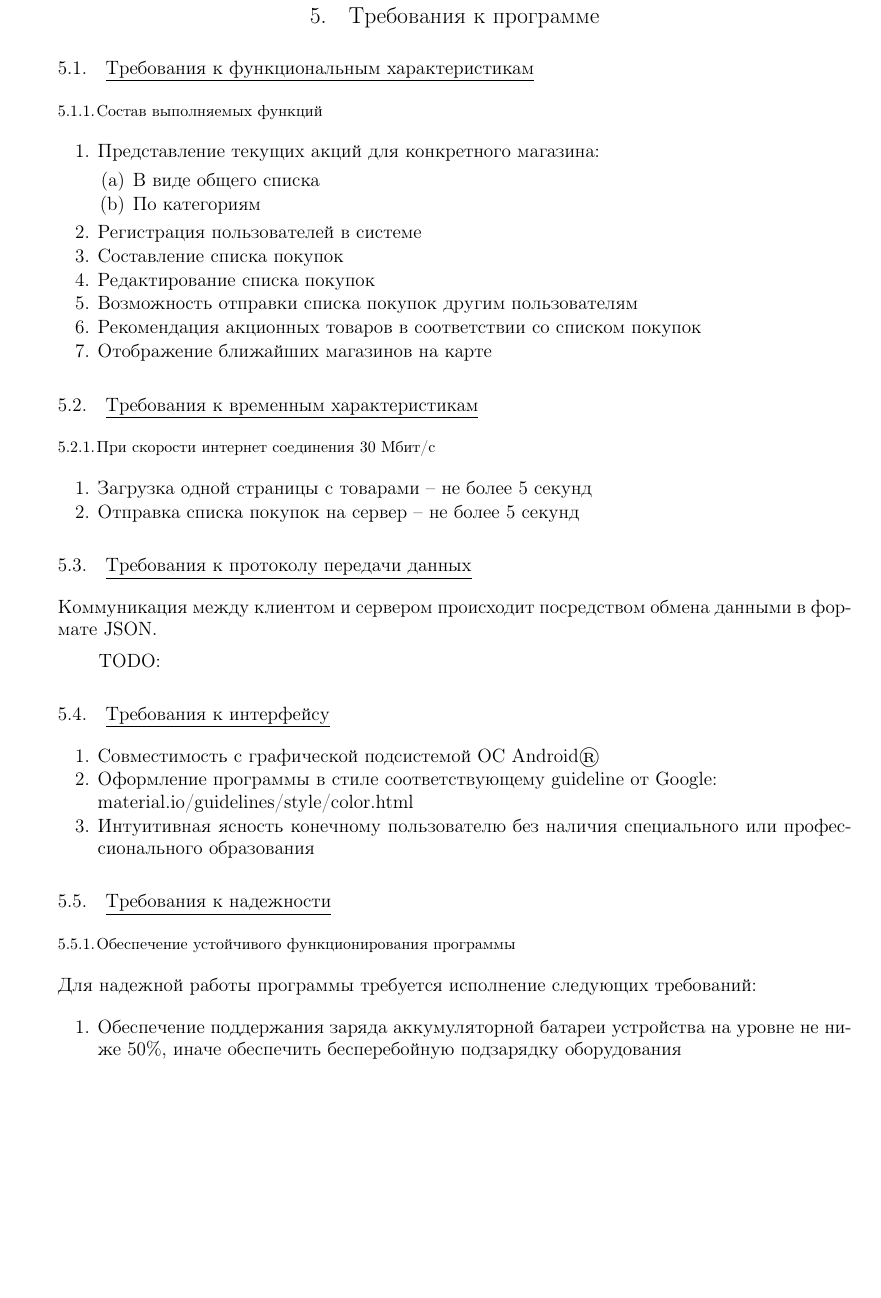
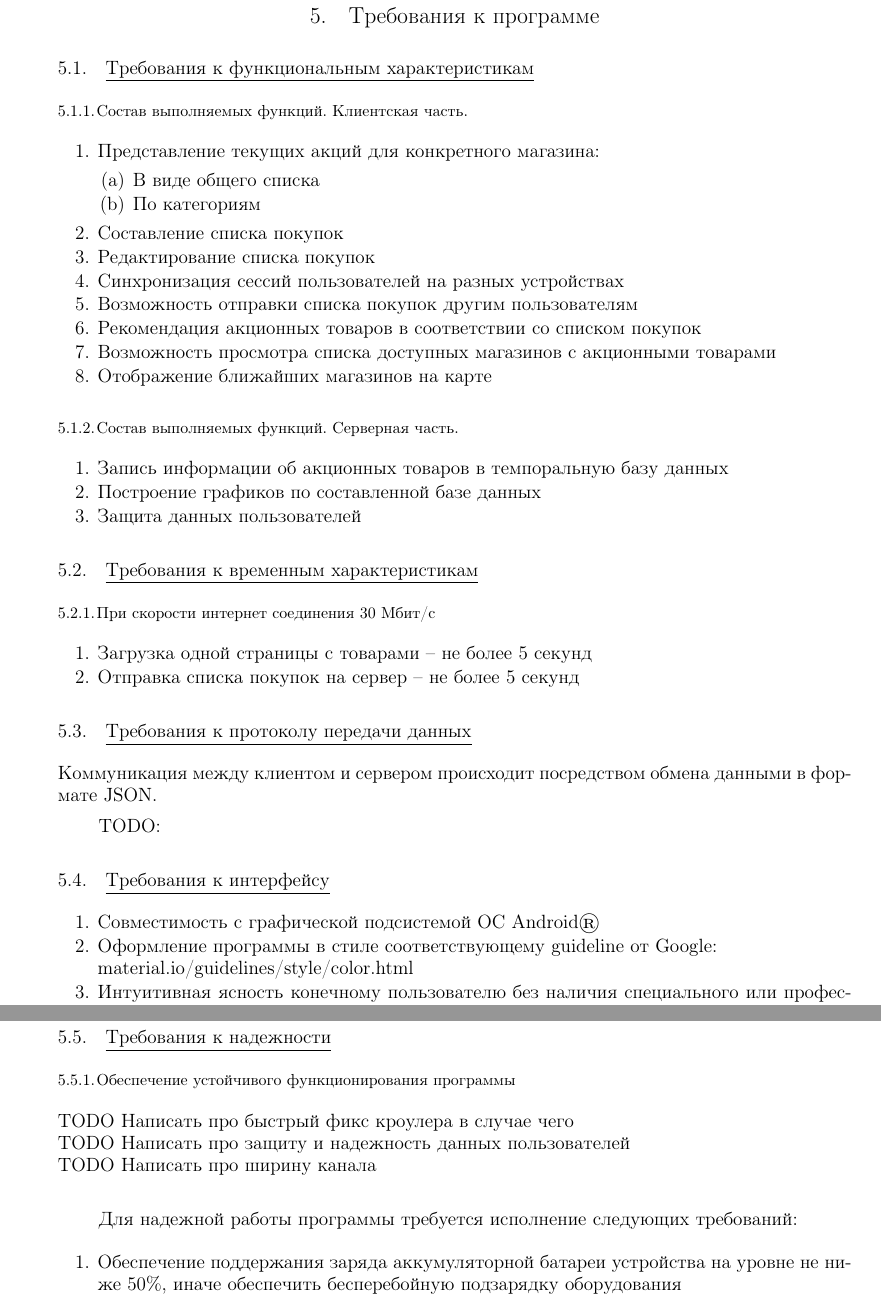
Before and after one commit to Sinopsys/Kursach-Documentation, a LaTeX document (tz.tex, which reads demands_from_program.tex): part of page 8 of 17 before the commit and two parts of pages 9 and 10 of 18 after it, the two joined at a grey line, cut so that both start at the same text, the shorter picture padded with empty space. Compiled offline with pdfLaTeX; a LaTeX package or settings file that is missing is left out.

Commit message:
Demands: functional charakteristics.

```diff
--- a/demands_from_program.tex
+++ b/demands_from_program.tex
@@ -1,18 +1,26 @@
 \subsection{Требования к функциональным характеристикам}
 
-\subsubsection{Состав выполняемых функций}
+\subsubsection{Состав выполняемых функций. Клиентская часть.}
 \begin{my_enumerate}
 \item Представление текущих акций для конкретного магазина:
     \begin{my_enumerate}
     \item В виде общего списка
     \item По категориям
     \end{my_enumerate}
-\item Регистрация пользователей в системе
 \item Составление списка покупок
 \item Редактирование списка покупок
+\item Синхронизация сессий пользователей на разных устройствах
 \item Возможность отправки списка покупок другим пользователям
 \item Рекомендация акционных товаров в соответствии со списком покупок
+\item Возможность просмотра списка доступных магазинов с акционными товарами
 \item Отображение ближайших магазинов на карте
+\end{my_enumerate}
+
+\subsubsection{Состав выполняемых функций. Серверная часть.}
+\begin{my_enumerate}
+\item Запись информации об акционных товаров в темпоральную базу данных
+\item Построение графиков по составленной базе данных
+\item Защита данных пользователей
 \end{my_enumerate}
 
 \subsection{Требования к временным характеристикам}
@@ -39,6 +47,10 @@
 
 \subsection{Требования к надежности}
 \subsubsection{Обеспечение устойчивого функционирования программы}
+\textbf{TODO} Написать про быстрый фикс кроулера в случае чего \\
+\textbf{TODO} Написать про защиту и надежность данных пользователей \\
+\textbf{TODO} Написать про ширину канала \\
+
 Для надежной работы программы требуется исполнение следующих требований:
 \begin{my_enumerate}
 \item Обеспечение поддержания заряда аккумуляторной батареи устройства на уровне не ниже 50\%, иначе обеспечить бесперебойную подзарядку оборудования
```
